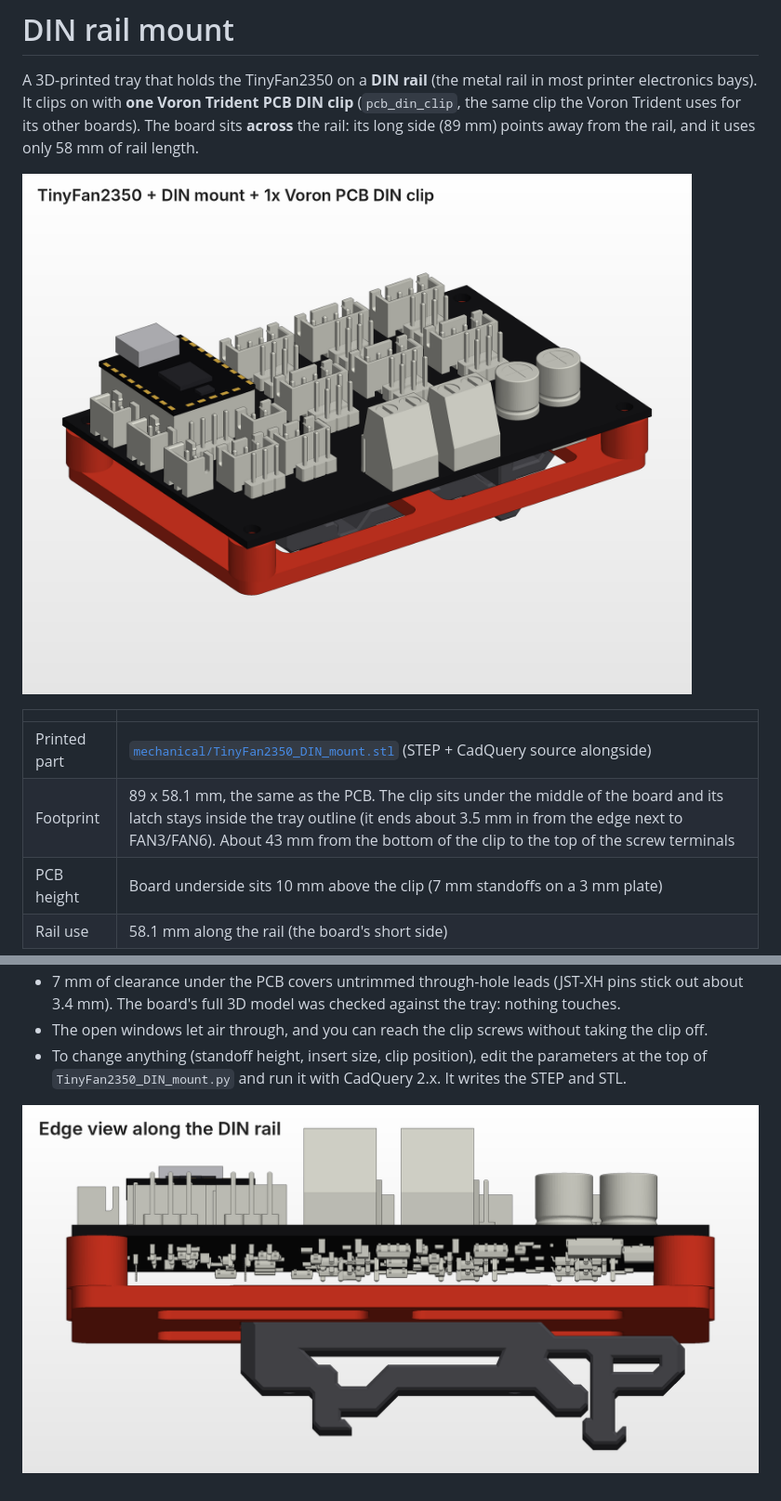
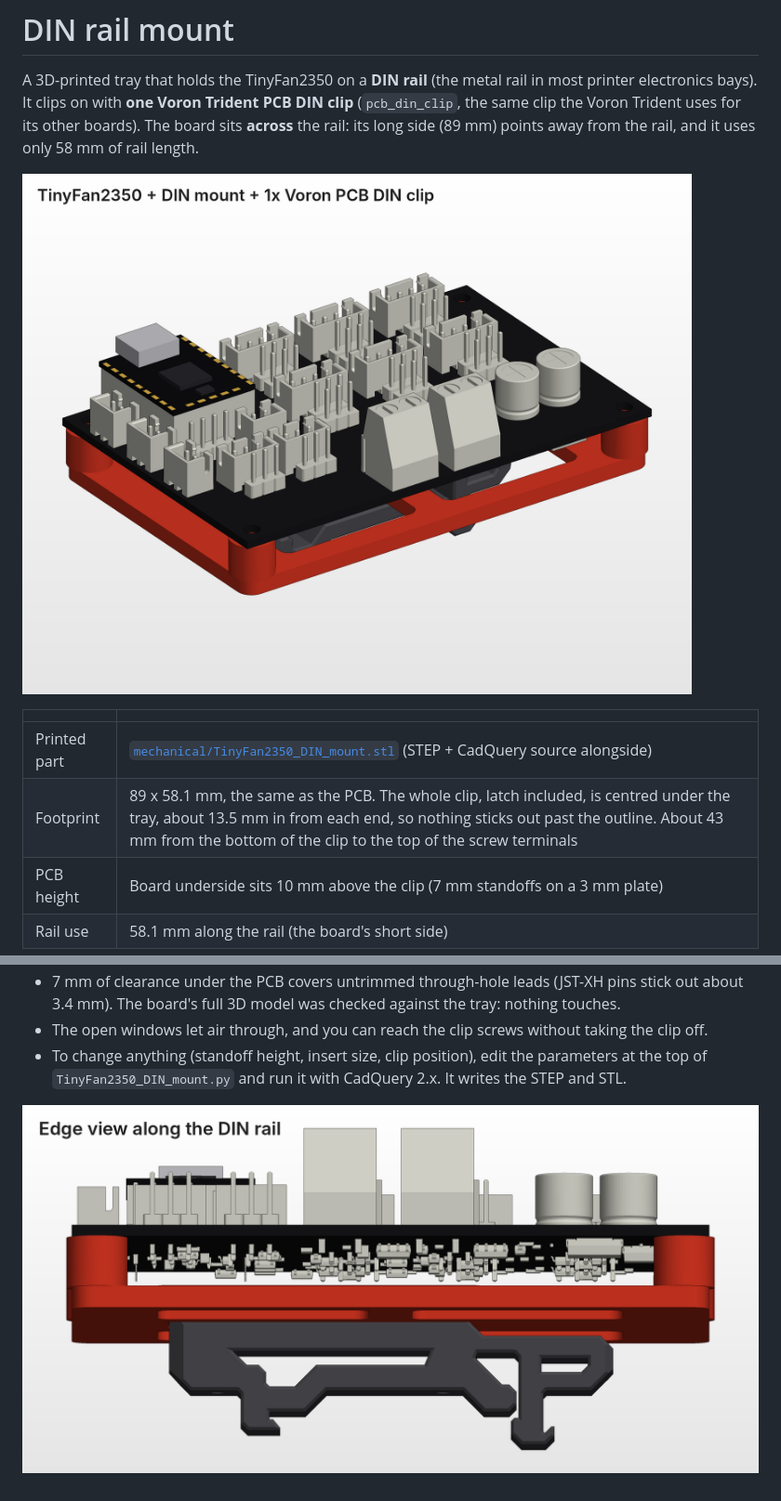
Before and after one commit to mokshmridul/TinyFan2350, a Markdown page: docs/mounting.md, 2 parts joined by grey strips. Shown at 93% size. Rendered like a GitHub page; pictures changed too: docs/images/mount_assembly.png, docs/images/mount_assembly_side.png.

```diff
--- a/docs/mounting.md
+++ b/docs/mounting.md
@@ -7,7 +7,7 @@ A 3D-printed tray that holds the TinyFan2350 on a **DIN rail** (the metal rail i
 | | |
 |---|---|
 | Printed part | [`mechanical/TinyFan2350_DIN_mount.stl`](../mechanical/TinyFan2350_DIN_mount.stl) (STEP + CadQuery source alongside) |
-| Footprint | 89 x 58.1 mm, the same as the PCB. The clip sits under the middle of the board and its latch stays inside the tray outline (it ends about 3.5 mm in from the edge next to FAN3/FAN6). About 43 mm from the bottom of the clip to the top of the screw terminals |
+| Footprint | 89 x 58.1 mm, the same as the PCB. The whole clip, latch included, is centred under the tray, about 13.5 mm in from each end, so nothing sticks out past the outline. About 43 mm from the bottom of the clip to the top of the screw terminals |
 | PCB height | Board underside sits 10 mm above the clip (7 mm standoffs on a 3 mm plate) |
 | Rail use | 58.1 mm along the rail (the board's short side) |
 
```
Also changed, not shown: other parts of docs/mounting.md (+1 -1 lines), CHANGELOG.md (+1 -1 lines), docs/images/mount_bottom.png, docs/images/mount_exploded.png, docs/images/mount_only.png, 3 other files.
